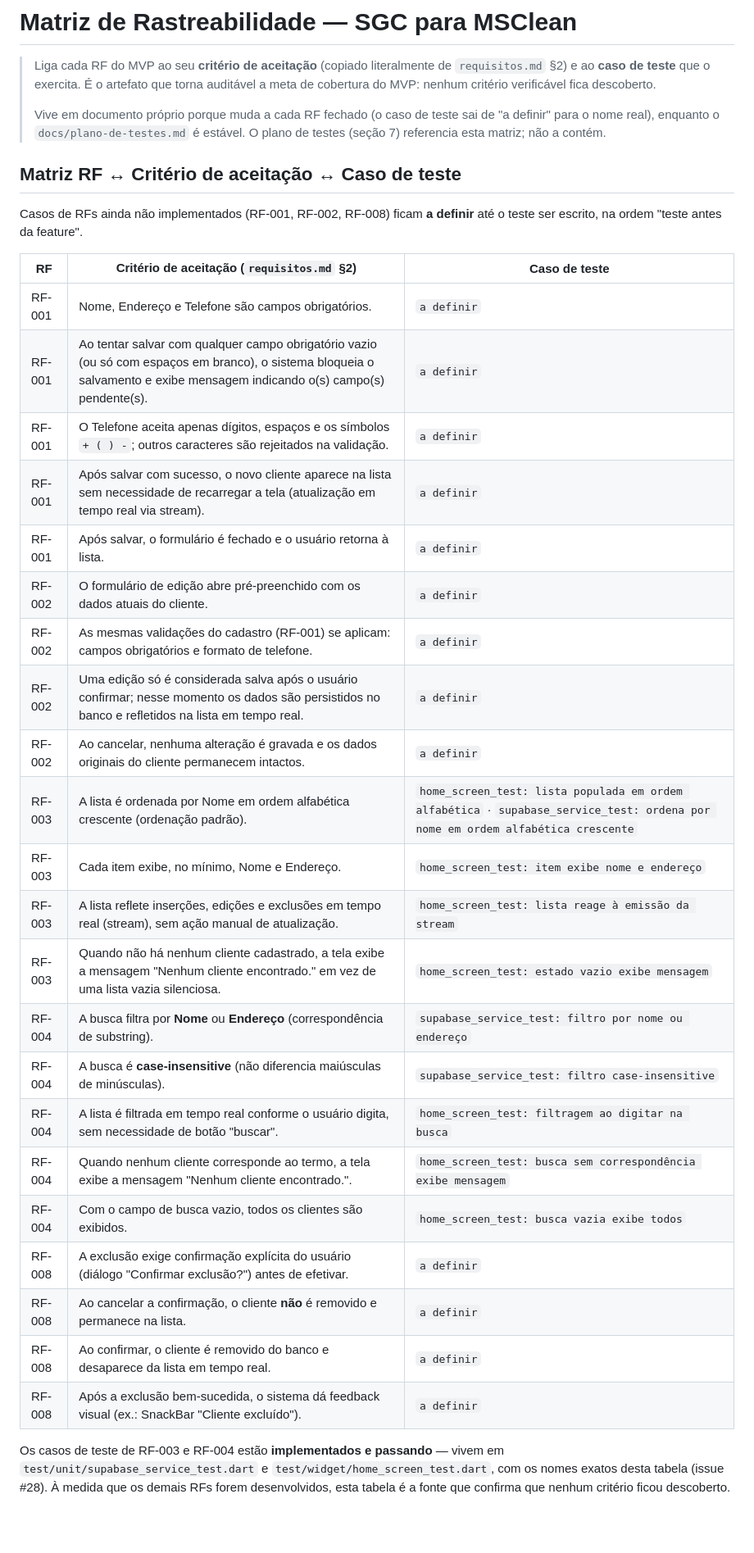
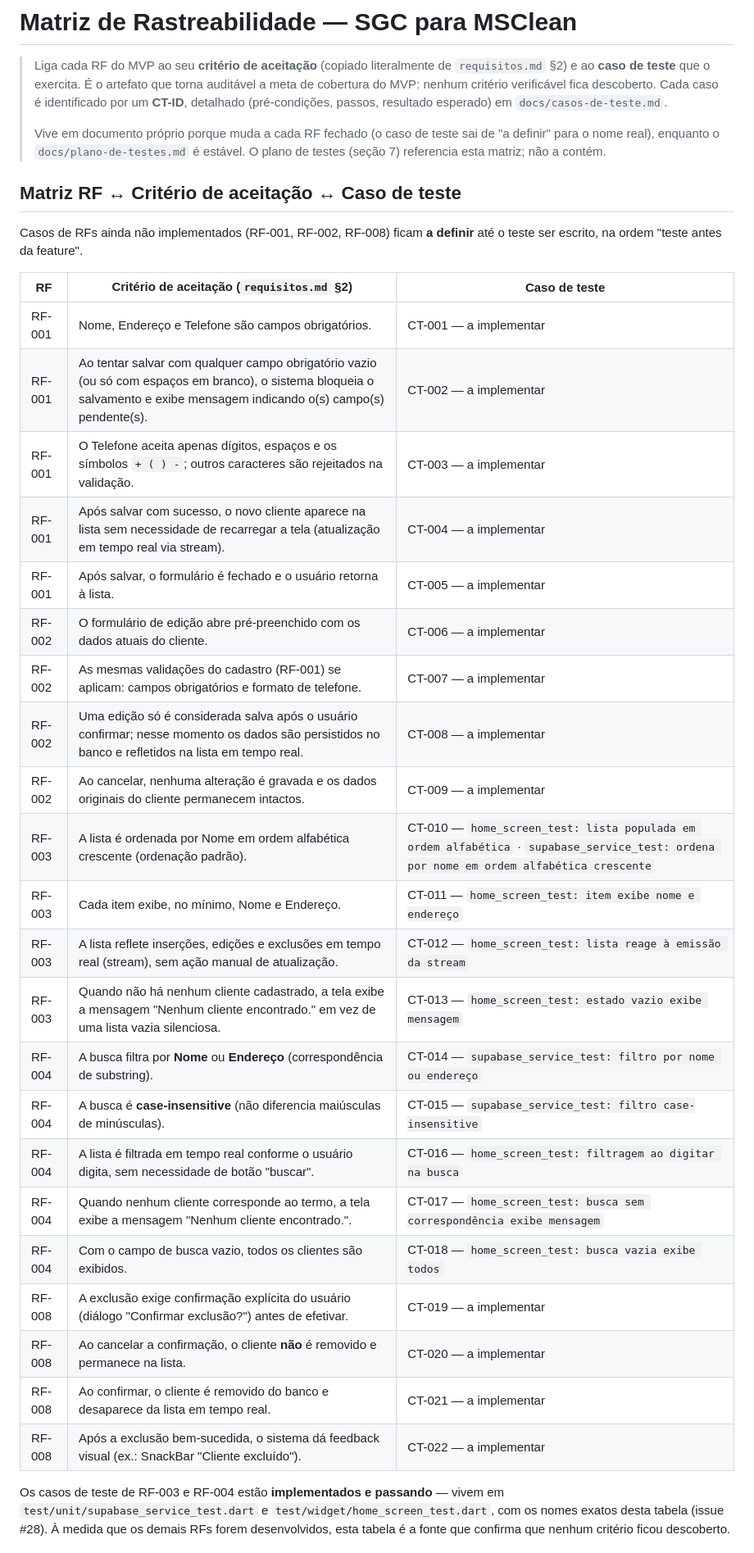
Before and after one commit to WilsonGorosthides/sgc_msclean, a Markdown page: docs/matriz-rastreabilidade.md, the part around one of its changes. Shown at 82% size. Rendered like a GitHub page; blank space fills up the shorter version.

Commit message:
docs: referencia CT-IDs dos casos de teste na matriz de rastreabilidade
Co-Authored-By: Claude Fable 5 <noreply@anthropic.com>

```diff
--- a/docs/matriz-rastreabilidade.md
+++ b/docs/matriz-rastreabilidade.md
@@ -3,6 +3,8 @@
 > Liga cada RF do MVP ao seu **critério de aceitação** (copiado literalmente de
 > `requisitos.md` §2) e ao **caso de teste** que o exercita. É o artefato que torna
 > auditável a meta de cobertura do MVP: nenhum critério verificável fica descoberto.
+> Cada caso é identificado por um **CT-ID**, detalhado (pré-condições, passos,
+> resultado esperado) em `docs/casos-de-teste.md`.
 >
 > Vive em documento próprio porque muda a cada RF fechado (o caso de teste sai de
 > "a definir" para o nome real), enquanto o `docs/plano-de-testes.md` é estável. O
@@ -15,28 +17,28 @@ até o teste ser escrito, na ordem "teste antes da feature".
 
 | RF | Critério de aceitação (`requisitos.md` §2) | Caso de teste |
 |---|---|---|
-| RF-001 | Nome, Endereço e Telefone são campos obrigatórios. | `a definir` |
-| RF-001 | Ao tentar salvar com qualquer campo obrigatório vazio (ou só com espaços em branco), o sistema bloqueia o salvamento e exibe mensagem indicando o(s) campo(s) pendente(s). | `a definir` |
-| RF-001 | O Telefone aceita apenas dígitos, espaços e os símbolos `+ ( ) -`; outros caracteres são rejeitados na validação. | `a definir` |
-| RF-001 | Após salvar com sucesso, o novo cliente aparece na lista sem necessidade de recarregar a tela (atualização em tempo real via stream). | `a definir` |
-| RF-001 | Após salvar, o formulário é fechado e o usuário retorna à lista. | `a definir` |
-| RF-002 | O formulário de edição abre pré-preenchido com os dados atuais do cliente. | `a definir` |
-| RF-002 | As mesmas validações do cadastro (RF-001) se aplicam: campos obrigatórios e formato de telefone. | `a definir` |
-| RF-002 | Uma edição só é considerada salva após o usuário confirmar; nesse momento os dados são persistidos no banco e refletidos na lista em tempo real. | `a definir` |
-| RF-002 | Ao cancelar, nenhuma alteração é gravada e os dados originais do cliente permanecem intactos. | `a definir` |
-| RF-003 | A lista é ordenada por Nome em ordem alfabética crescente (ordenação padrão). | `home_screen_test: lista populada em ordem alfabética` · `supabase_service_test: ordena por nome em ordem alfabética crescente` |
-| RF-003 | Cada item exibe, no mínimo, Nome e Endereço. | `home_screen_test: item exibe nome e endereço` |
-| RF-003 | A lista reflete inserções, edições e exclusões em tempo real (stream), sem ação manual de atualização. | `home_screen_test: lista reage à emissão da stream` |
-| RF-003 | Quando não há nenhum cliente cadastrado, a tela exibe a mensagem "Nenhum cliente encontrado." em vez de uma lista vazia silenciosa. | `home_screen_test: estado vazio exibe mensagem` |
-| RF-004 | A busca filtra por **Nome** ou **Endereço** (correspondência de substring). | `supabase_service_test: filtro por nome ou endereço` |
-| RF-004 | A busca é **case-insensitive** (não diferencia maiúsculas de minúsculas). | `supabase_service_test: filtro case-insensitive` |
-| RF-004 | A lista é filtrada em tempo real conforme o usuário digita, sem necessidade de botão "buscar". | `home_screen_test: filtragem ao digitar na busca` |
-| RF-004 | Quando nenhum cliente corresponde ao termo, a tela exibe a mensagem "Nenhum cliente encontrado.". | `home_screen_test: busca sem correspondência exibe mensagem` |
-| RF-004 | Com o campo de busca vazio, todos os clientes são exibidos. | `home_screen_test: busca vazia exibe todos` |
-| RF-008 | A exclusão exige confirmação explícita do usuário (diálogo "Confirmar exclusão?") antes de efetivar. | `a definir` |
-| RF-008 | Ao cancelar a confirmação, o cliente **não** é removido e permanece na lista. | `a definir` |
-| RF-008 | Ao confirmar, o cliente é removido do banco e desaparece da lista em tempo real. | `a definir` |
-| RF-008 | Após a exclusão bem-sucedida, o sistema dá feedback visual (ex.: SnackBar "Cliente excluído"). | `a definir` |
+| RF-001 | Nome, Endereço e Telefone são campos obrigatórios. | CT-001 — a implementar |
+| RF-001 | Ao tentar salvar com qualquer campo obrigatório vazio (ou só com espaços em branco), o sistema bloqueia o salvamento e exibe mensagem indicando o(s) campo(s) pendente(s). | CT-002 — a implementar |
+| RF-001 | O Telefone aceita apenas dígitos, espaços e os símbolos `+ ( ) -`; outros caracteres são rejeitados na validação. | CT-003 — a implementar |
+| RF-001 | Após salvar com sucesso, o novo cliente aparece na lista sem necessidade de recarregar a tela (atualização em tempo real via stream). | CT-004 — a implementar |
+| RF-001 | Após salvar, o formulário é fechado e o usuário retorna à lista. | CT-005 — a implementar |
+| RF-002 | O formulário de edição abre pré-preenchido com os dados atuais do cliente. | CT-006 — a implementar |
+| RF-002 | As mesmas validações do cadastro (RF-001) se aplicam: campos obrigatórios e formato de telefone. | CT-007 — a implementar |
+| RF-002 | Uma edição só é considerada salva após o usuário confirmar; nesse momento os dados são persistidos no banco e refletidos na lista em tempo real. | CT-008 — a implementar |
+| RF-002 | Ao cancelar, nenhuma alteração é gravada e os dados originais do cliente permanecem intactos. | CT-009 — a implementar |
+| RF-003 | A lista é ordenada por Nome em ordem alfabética crescente (ordenação padrão). | CT-010 — `home_screen_test: lista populada em ordem alfabética` · `supabase_service_test: ordena por nome em ordem alfabética crescente` |
+| RF-003 | Cada item exibe, no mínimo, Nome e Endereço. | CT-011 — `home_screen_test: item exibe nome e endereço` |
+| RF-003 | A lista reflete inserções, edições e exclusões em tempo real (stream), sem ação manual de atualização. | CT-012 — `home_screen_test: lista reage à emissão da stream` |
+| RF-003 | Quando não há nenhum cliente cadastrado, a tela exibe a mensagem "Nenhum cliente encontrado." em vez de uma lista vazia silenciosa. | CT-013 — `home_screen_test: estado vazio exibe mensagem` |
+| RF-004 | A busca filtra por **Nome** ou **Endereço** (correspondência de substring). | CT-014 — `supabase_service_test: filtro por nome ou endereço` |
+| RF-004 | A busca é **case-insensitive** (não diferencia maiúsculas de minúsculas). | CT-015 — `supabase_service_test: filtro case-insensitive` |
+| RF-004 | A lista é filtrada em tempo real conforme o usuário digita, sem necessidade de botão "buscar". | CT-016 — `home_screen_test: filtragem ao digitar na busca` |
+| RF-004 | Quando nenhum cliente corresponde ao termo, a tela exibe a mensagem "Nenhum cliente encontrado.". | CT-017 — `home_screen_test: busca sem correspondência exibe mensagem` |
+| RF-004 | Com o campo de busca vazio, todos os clientes são exibidos. | CT-018 — `home_screen_test: busca vazia exibe todos` |
+| RF-008 | A exclusão exige confirmação explícita do usuário (diálogo "Confirmar exclusão?") antes de efetivar. | CT-019 — a implementar |
+| RF-008 | Ao cancelar a confirmação, o cliente **não** é removido e permanece na lista. | CT-020 — a implementar |
+| RF-008 | Ao confirmar, o cliente é removido do banco e desaparece da lista em tempo real. | CT-021 — a implementar |
+| RF-008 | Após a exclusão bem-sucedida, o sistema dá feedback visual (ex.: SnackBar "Cliente excluído"). | CT-022 — a implementar |
 
 Os casos de teste de RF-003 e RF-004 estão **implementados e passando** — vivem em
 `test/unit/supabase_service_test.dart` e `test/widget/home_screen_test.dart`, com
```
Also changed, not shown: other parts of docs/matriz-rastreabilidade.md (+1 -0 lines).
